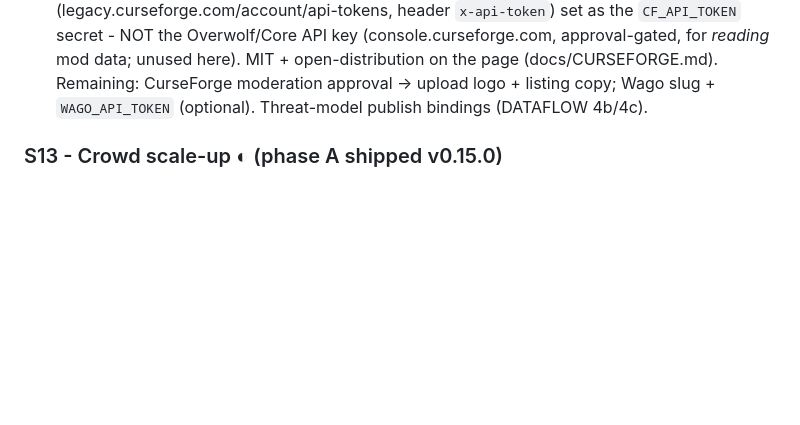
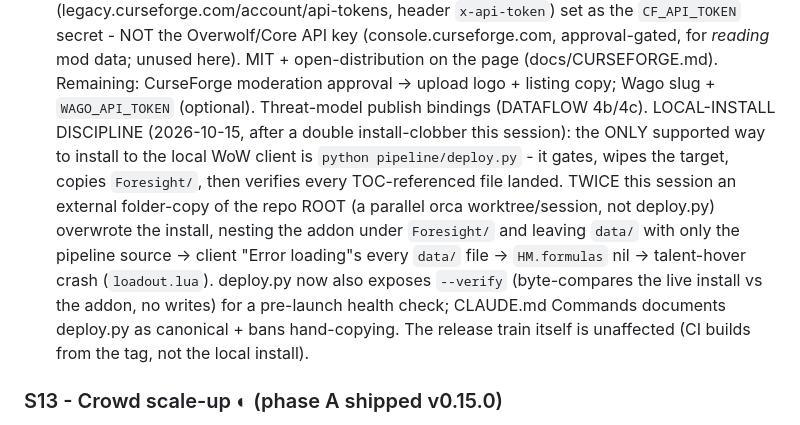
Before and after one commit to simulatecx/foresight-forever, a Markdown page: SPRINTS.md, the part around the change. GitHub-like rendering; blank space fills up the shorter version.

Commit message:
SPRINTS: record local-install discipline (deploy.py canonical, --verify)
Doc-spine sync for the deploy.py hardening: S12 publish-train now documents that
pipeline/deploy.py is the only supported local install path (gate + wipe + copy Foresight/
+ TOC-layout verify + --verify byte-check), after an external repo-root folder-copy
clobbered the install twice this session. No addon-capability change (FEATURES) and no new
shipped version (the 0.49.0 deploy note already lives in CHANGELOG); this is offline
dev-tooling tracked in the work log.

```diff
--- a/SPRINTS.md
+++ b/SPRINTS.md
@@ -383,6 +383,16 @@ secret - NOT the Overwolf/Core API key (console.curseforge.com, approval-gated,
 *reading* mod data; unused here). MIT + open-distribution on the page (docs/CURSEFORGE.md).
 Remaining: CurseForge moderation approval -> upload logo + listing copy; Wago slug +
 `WAGO_API_TOKEN` (optional). Threat-model publish bindings (DATAFLOW 4b/4c).
+LOCAL-INSTALL DISCIPLINE (2026-10-15, after a double install-clobber this session): the
+ONLY supported way to install to the local WoW client is `python pipeline/deploy.py` - it
+gates, wipes the target, copies `Foresight/`, then verifies every TOC-referenced file
+landed. TWICE this session an external folder-copy of the repo ROOT (a parallel orca
+worktree/session, not deploy.py) overwrote the install, nesting the addon under `Foresight/`
+and leaving `data/` with only the pipeline source -> client "Error loading"s every `data/`
+file -> `HM.formulas` nil -> talent-hover crash (`loadout.lua`). deploy.py now also exposes
+`--verify` (byte-compares the live install vs the addon, no writes) for a pre-launch health
+check; CLAUDE.md Commands documents deploy.py as canonical + bans hand-copying. The release
+train itself is unaffected (CI builds from the tag, not the local install).
 
 ### S13 - Crowd scale-up ◐  (phase A shipped v0.15.0)
 PHASE A DONE: item-sightings journal (equipped+bags at login/logout, IDs only, capped) +
```
